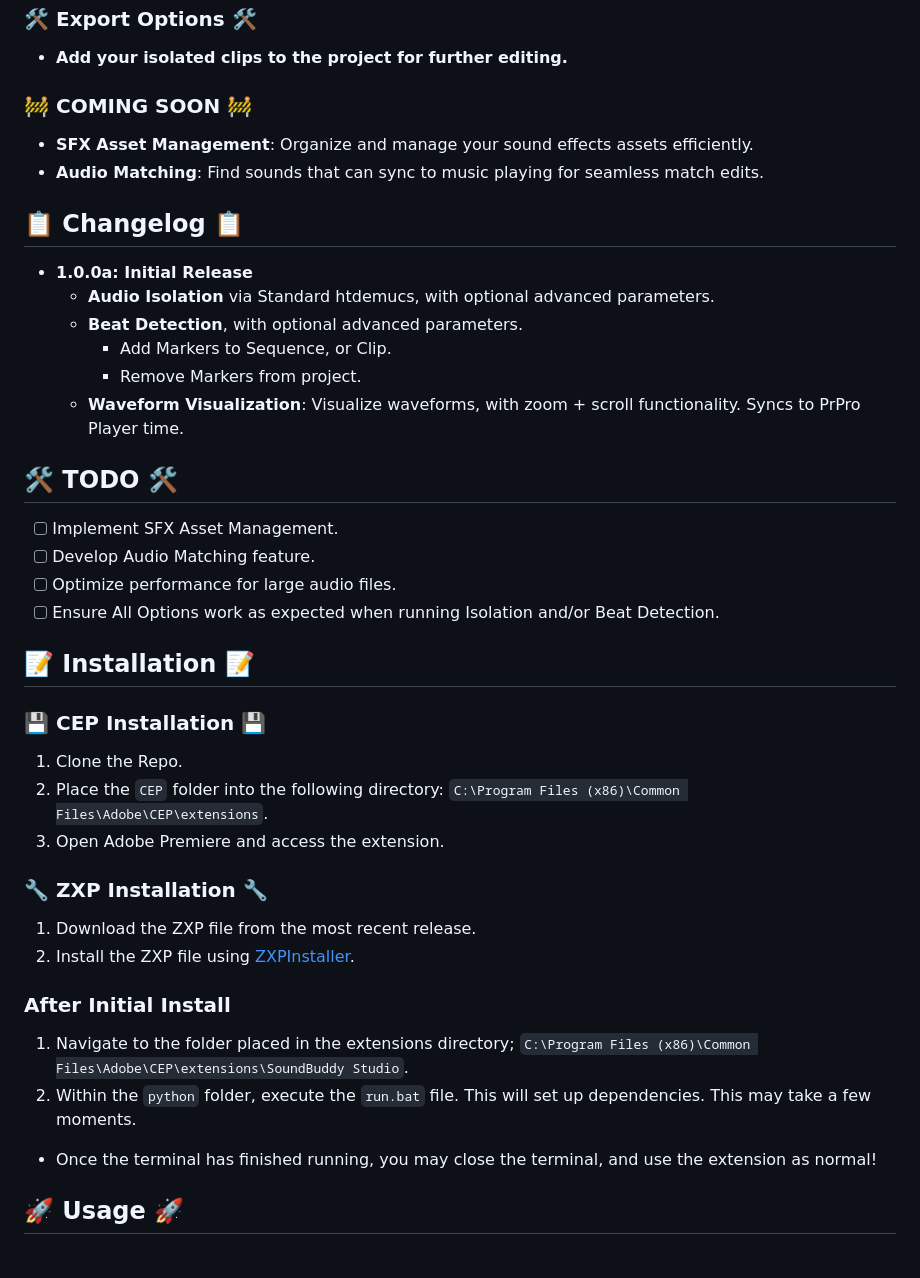
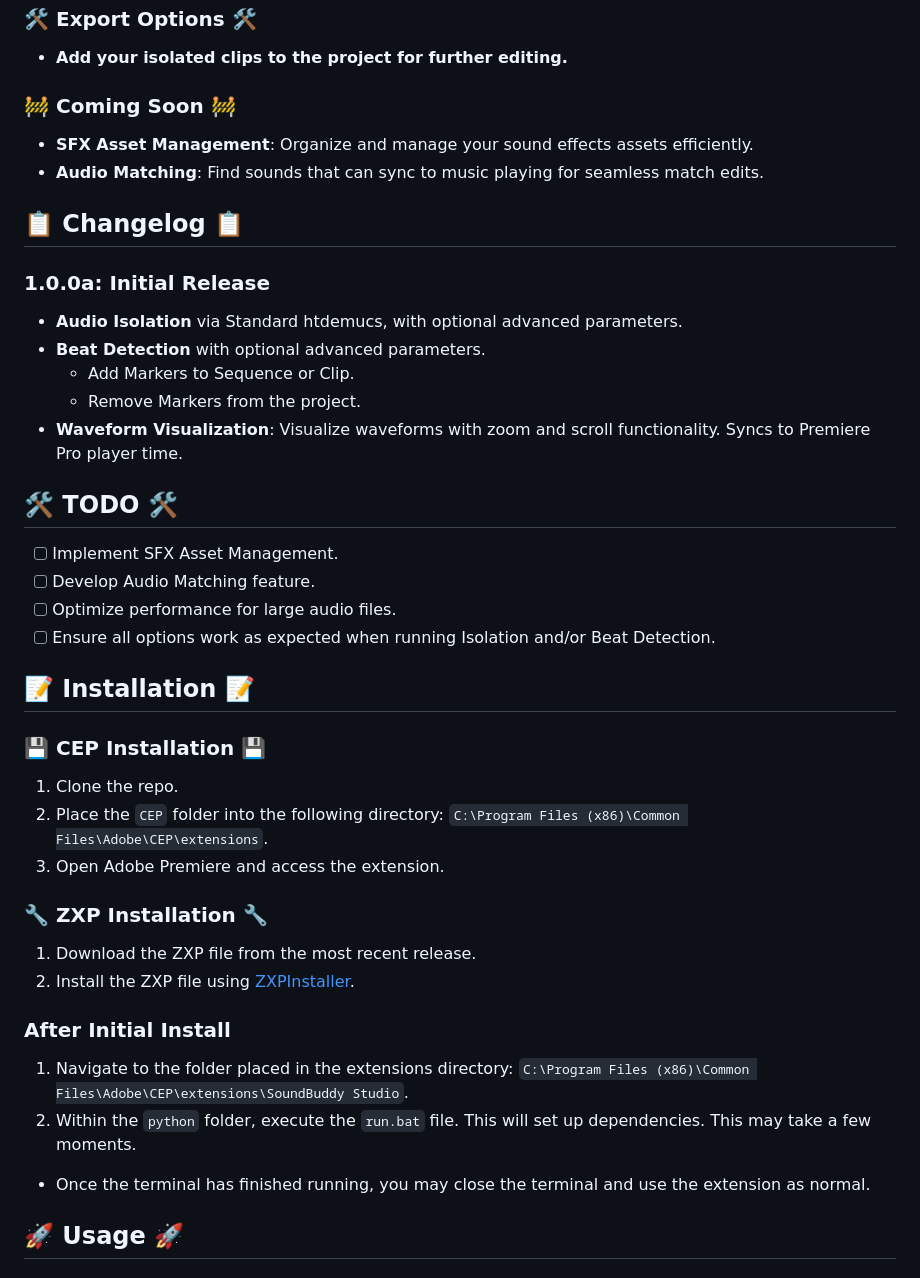
Before and after one commit to Trentonom0r3/SoundBuddy-Studio, a Markdown page: README.md, the part around the change. Rendered like a GitHub page.

```diff
--- a/README.md
+++ b/README.md
@@ -18,31 +18,31 @@ SoundBuddy Studio is a powerful CEP extension for Premiere Pro that offers advan
 ### 🛠️ Export Options 🛠️
 - **Add your isolated clips to the project for further editing.**
 
-### 🚧 COMING SOON 🚧
+### 🚧 Coming Soon 🚧
 - **SFX Asset Management**: Organize and manage your sound effects assets efficiently.
 - **Audio Matching**: Find sounds that can sync to music playing for seamless match edits.
 
 ## 📋 Changelog 📋
 
-- **1.0.0a: Initial Release**
-  - **Audio Isolation** via Standard htdemucs, with optional advanced parameters.
-  - **Beat Detection**, with optional advanced parameters.
-      - Add Markers to Sequence, or Clip.
-      - Remove Markers from project.
-  - **Waveform Visualization**: Visualize waveforms, with zoom + scroll functionality. Syncs to PrPro Player time.
+### 1.0.0a: Initial Release
+- **Audio Isolation** via Standard htdemucs, with optional advanced parameters.
+- **Beat Detection** with optional advanced parameters.
+  - Add Markers to Sequence or Clip.
+  - Remove Markers from the project.
+- **Waveform Visualization**: Visualize waveforms with zoom and scroll functionality. Syncs to Premiere Pro player time.
 
 ## 🛠️ TODO 🛠️
 
 - [ ] Implement SFX Asset Management.
 - [ ] Develop Audio Matching feature.
 - [ ] Optimize performance for large audio files.
-- [ ] Ensure All Options work as expected when running Isolation and/or Beat Detection.
+- [ ] Ensure all options work as expected when running Isolation and/or Beat Detection.
 
 ## 📝 Installation 📝
 
 ### 💾 CEP Installation 💾
 
-1. Clone the Repo.
+1. Clone the repo.
 2. Place the `CEP` folder into the following directory: `C:\Program Files (x86)\Common Files\Adobe\CEP\extensions`.
 3. Open Adobe Premiere and access the extension.
 
@@ -51,11 +51,11 @@ SoundBuddy Studio is a powerful CEP extension for Premiere Pro that offers advan
 1. Download the ZXP file from the most recent release.
 2. Install the ZXP file using [ZXPInstaller](https://aescripts.com/learn/zxp-installer/).
 
-### After Initial Install ###
+### After Initial Install
 
-1. Navigate to the folder placed in the extensions directory; `C:\Program Files (x86)\Common Files\Adobe\CEP\extensions\SoundBuddy Studio`.
+1. Navigate to the folder placed in the extensions directory: `C:\Program Files (x86)\Common Files\Adobe\CEP\extensions\SoundBuddy Studio`.
 2. Within the `python` folder, execute the `run.bat` file. This will set up dependencies. This may take a few moments.
-  - Once the terminal has finished running, you may close the terminal, and use the extension as normal!
+  - Once the terminal has finished running, you may close the terminal and use the extension as normal.
 
 ## 🚀 Usage 🚀
 
```
